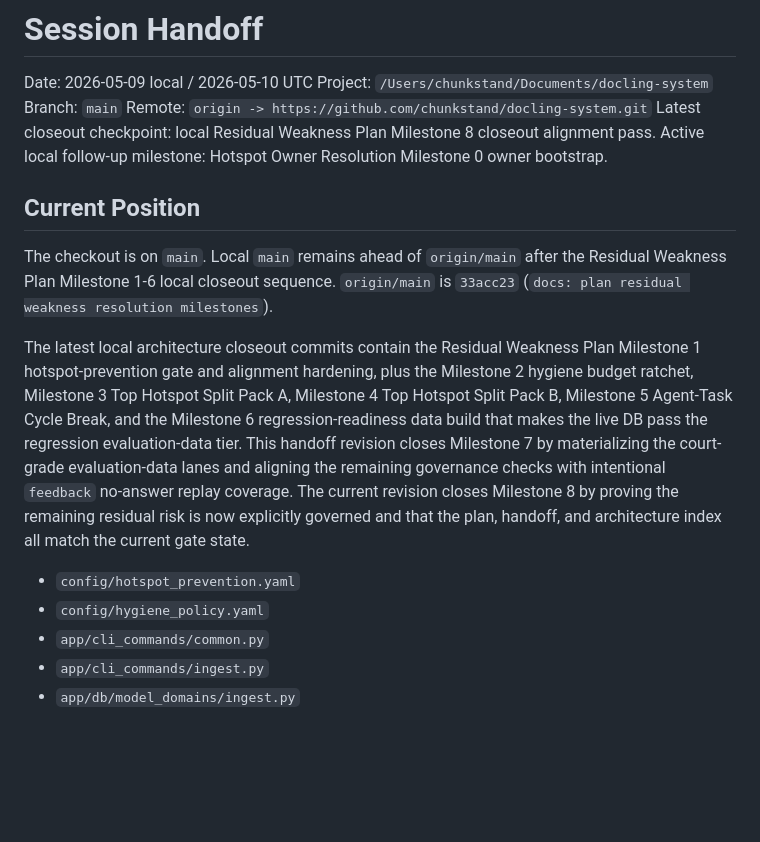
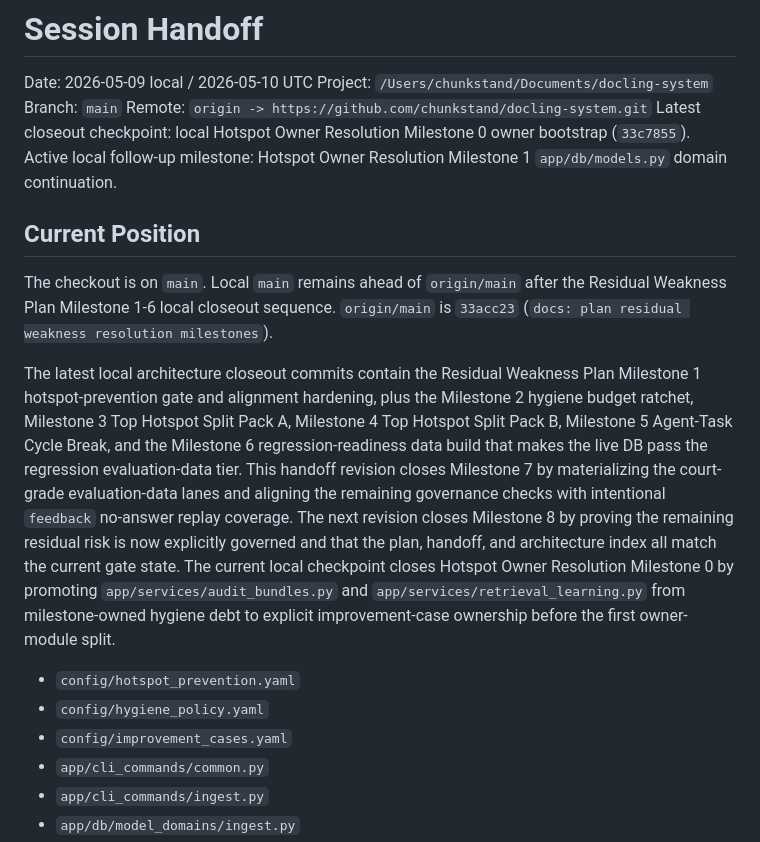
Before and after one commit to chunkstand/docling-system, a Markdown page: docs/SESSION_HANDOFF.md, the part around one of its changes. Drawn GitHub-style; blank space fills up the shorter version.

```diff
--- a/docs/SESSION_HANDOFF.md
+++ b/docs/SESSION_HANDOFF.md
@@ -4,10 +4,10 @@ Date: 2026-05-09 local / 2026-05-10 UTC
 Project: `/Users/chunkstand/Documents/docling-system`
 Branch: `main`
 Remote: `origin -> https://github.com/chunkstand/docling-system.git`
-Latest closeout checkpoint: local Residual Weakness Plan Milestone 8
-closeout alignment pass.
-Active local follow-up milestone: Hotspot Owner Resolution Milestone 0 owner
-bootstrap.
+Latest closeout checkpoint: local Hotspot Owner Resolution Milestone 0 owner
+bootstrap (`33c7855`).
+Active local follow-up milestone: Hotspot Owner Resolution Milestone 1
+`app/db/models.py` domain continuation.
 
 ## Current Position
 
@@ -24,12 +24,16 @@ the Milestone 6 regression-readiness data build that makes the live DB pass the
 regression evaluation-data tier. This handoff revision closes Milestone 7 by
 materializing the court-grade evaluation-data lanes and aligning the remaining
 governance checks with intentional `feedback` no-answer replay coverage. The
-current revision closes Milestone 8 by proving the remaining residual risk is
-now explicitly governed and that the plan, handoff, and architecture index all
-match the current gate state.
+next revision closes Milestone 8 by proving the remaining residual risk is now
+explicitly governed and that the plan, handoff, and architecture index all
+match the current gate state. The current local checkpoint closes Hotspot Owner
+Resolution Milestone 0 by promoting `app/services/audit_bundles.py` and
+`app/services/retrieval_learning.py` from milestone-owned hygiene debt to
+explicit improvement-case ownership before the first owner-module split.
 
 - `config/hotspot_prevention.yaml`
 - `config/hygiene_policy.yaml`
+- `config/improvement_cases.yaml`
 - `app/cli_commands/common.py`
 - `app/cli_commands/ingest.py`
 - `app/db/model_domains/ingest.py`
```
Also changed, not shown: other parts of docs/SESSION_HANDOFF.md (+43 -1 lines), docs/agentic_architecture_index.md (+3 -1 lines), docs/hotspot_owner_resolution_plan.md (+2 -1 lines).
